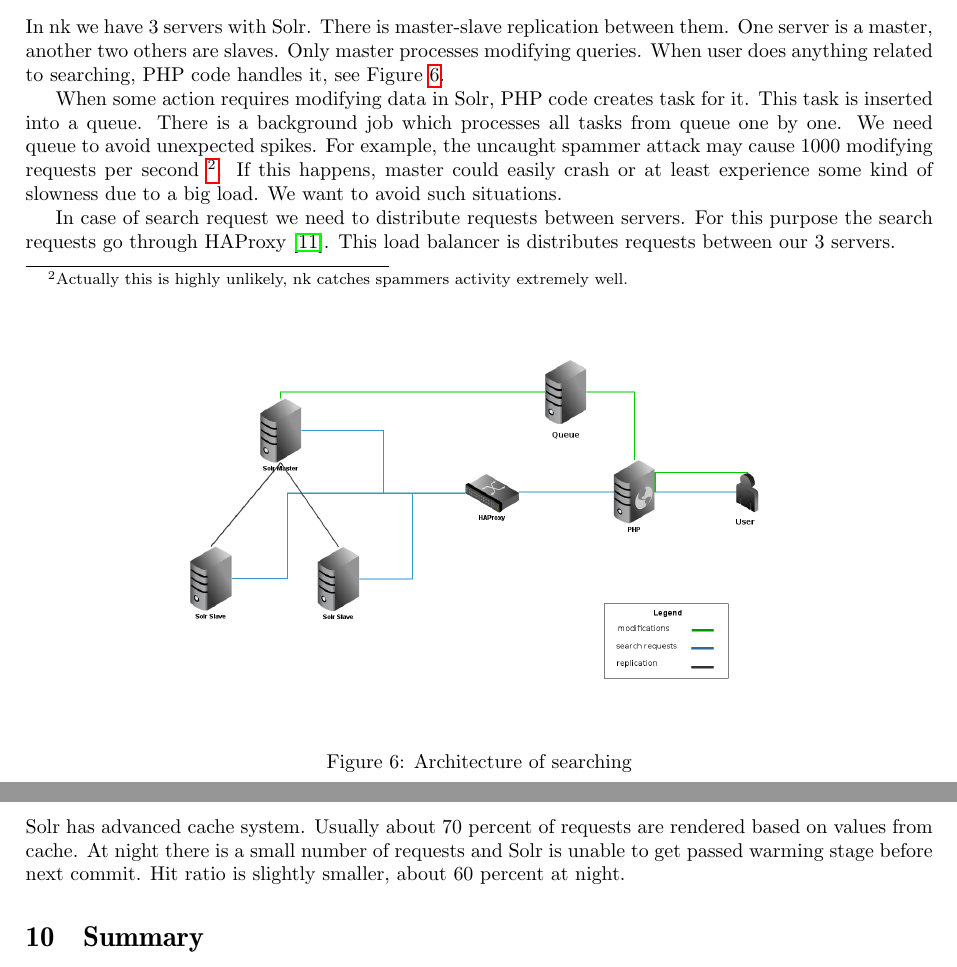
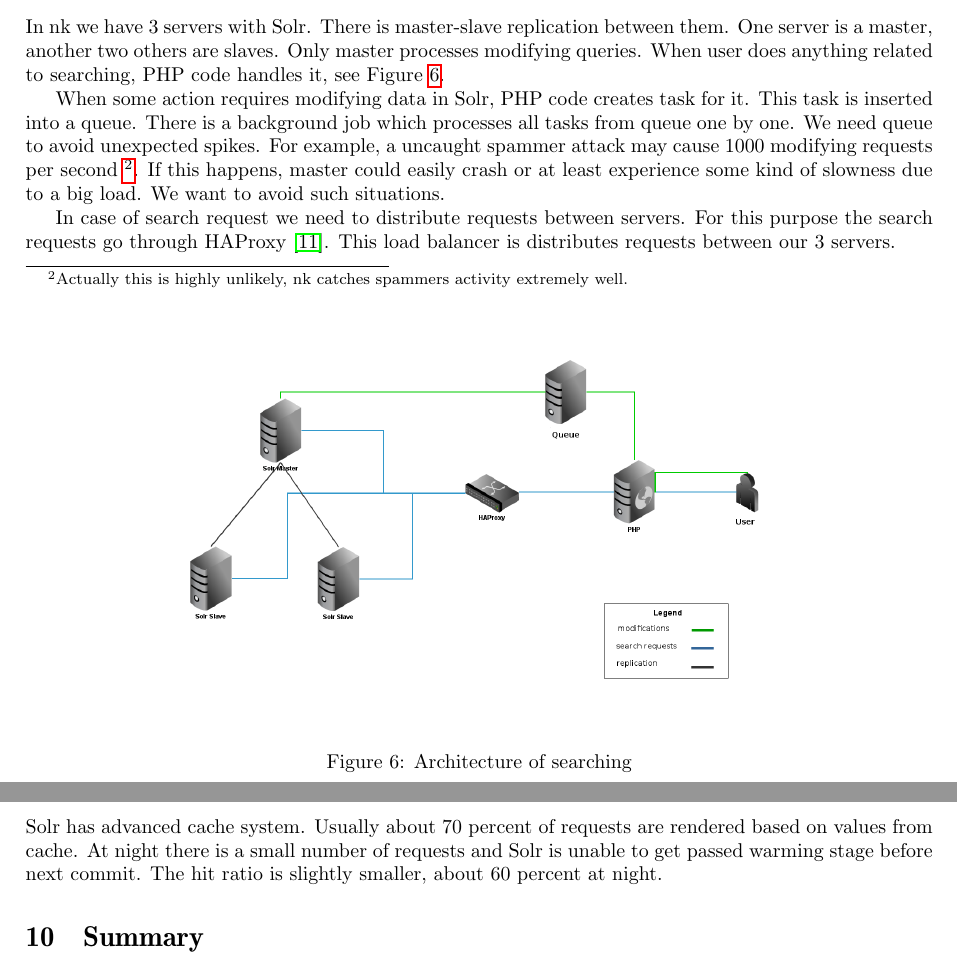
Before and after one commit to jaaro/Shuffla, a LaTeX paper (mgr/mag.tex): two parts of pages 19 and 20 of 22 before the commit and two parts of pages 19 and 21 of 22 after it, joined at a grey line, cut so that both start at the same text. Compiled offline with pdfLaTeX.

Commit message:
Ostatnie zmiany?

```diff
--- a/mgr/mag.tex
+++ b/mgr/mag.tex
@@ -716,6 +716,6 @@ Solr is superior over Shuffla in every way. Solr is faster. It uses less memory.
 
 In nk we have 3 servers with Solr. There is master-slave replication between them. One server is a master, another two others are slaves. Only master processes modifying queries. When user does anything related to searching, PHP code handles it, see Figure~\ref{fig:arch}.
 
-When some action requires modifying data in Solr, PHP code creates task for it. This task is inserted into a queue. There is a background job which processes all tasks from queue one by one. We need queue to avoid unexpected spikes. For example, the uncaught spammer attack may cause 1000 modifying requests per second \footnote{Actually this is highly unlikely, nk catches spammers activity extremely well.}. If this happens, master could easily crash or at least experience some kind of slowness due to a big load. We want to avoid such situations.
+When some action requires modifying data in Solr, PHP code creates task for it. This task is inserted into a queue. There is a background job which processes all tasks from queue one by one. We need queue to avoid unexpected spikes. For example, a uncaught spammer attack may cause 1000 modifying requests per second \footnote{Actually this is highly unlikely, nk catches spammers activity extremely well.}. If this happens, master could easily crash or at least experience some kind of slowness due to a big load. We want to avoid such situations.
 
 In case of search request we need to distribute requests between servers. For this purpose the search requests go through HAProxy \cite{HAPROXY}. This load balancer is distributes requests between our 3 servers.
@@ -799,7 +799,7 @@ IO Service shows average values of how much time a disk works during a second. I
 Solr must be executed by some application container. For this purpose we chose JBoss. Thread pool contains more than 300 threads. Usually only small amount of this number is used.
 
 \subsubsection*{Cache usage}
-Solr has advanced cache system. Usually about 70 percent of requests are rendered based on values from cache.  At night there is a small number of requests and Solr is unable to get passed warming stage before next commit.  Hit ratio is slightly smaller, about 60 percent at night.
+Solr has advanced cache system. Usually about 70 percent of requests are rendered based on values from cache.  At night there is a small number of requests and Solr is unable to get passed warming stage before next commit. The hit ratio is slightly smaller, about 60 percent at night.
 
 \section{Summary}
 
```
Also changed, not shown: mgr/mag.pdf, mgr/mag.tex (10 more changed lines).
